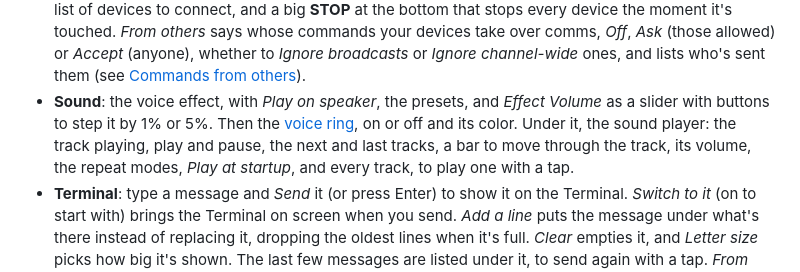
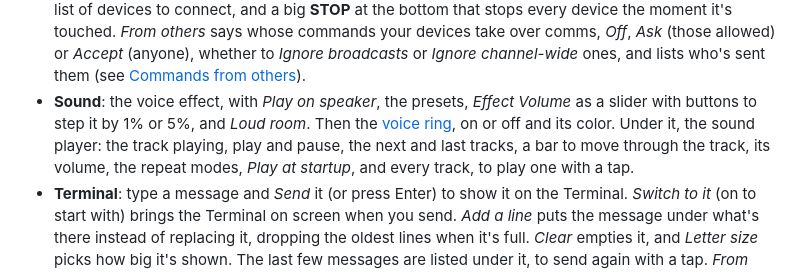
Before and after one commit to rcat3/DroneLab, a Markdown page: docs/features/phone-remote.md, the part around the change. GitHub-like rendering.

```diff
--- a/docs/features/phone-remote.md
+++ b/docs/features/phone-remote.md
@@ -13,7 +13,7 @@ The page has five tabs:
 
 - **Screen**: what's on the display now, with arrows to step through every page.  Under them, the [Visualizer](visualizer.md)'s styles, to switch to one and show it.  Then every feature's pages are listed, to jump straight to one.
 - **Toys**: a slider for each motor of each connected device, the patterns and their speed, the reactions, a list of devices to connect, and a big **STOP** at the bottom that stops every device the moment it's touched.  *From others* says whose commands your devices take over comms, *Off*, *Ask* (those allowed) or *Accept* (anyone), whether to *Ignore broadcasts* or *Ignore channel-wide* ones, and lists who's sent them (see [Commands from others](lovense.md#commands-from-others)).
-- **Sound**: the voice effect, with *Play on speaker*, the presets, and *Effect Volume* as a slider with buttons to step it by 1% or 5%.  Then the [voice ring](voice-ring.md), on or off and its color.  Under it, the sound player: the track playing, play and pause, the next and last tracks, a bar to move through the track, its volume, the repeat modes, *Play at startup*, and every track, to play one with a tap.
+- **Sound**: the voice effect, with *Play on speaker*, the presets, *Effect Volume* as a slider with buttons to step it by 1% or 5%, and *Loud room*.  Then the [voice ring](voice-ring.md), on or off and its color.  Under it, the sound player: the track playing, play and pause, the next and last tracks, a bar to move through the track, its volume, the repeat modes, *Play at startup*, and every track, to play one with a tap.
 - **Terminal**: type a message and *Send* it (or press Enter) to show it on the Terminal.  *Switch to it* (on to start with) brings the Terminal on screen when you send.  *Add a line* puts the message under what's there instead of replacing it, dropping the oldest lines when it's full.  *Clear* empties it, and *Letter size* picks how big it's shown.  The last few messages are listed under it, to send again with a tap.  *From others* says who may put words on it over comms, *Off*, *Ask* or *Accept*, and which to ignore (see [Messages from others](terminal.md#messages-from-others)).
 - **Setup**, always the last tab: the display's [Settings](settings.md).  The battery's charge and how long the display's been on, then the brightness, the rotation, and what it shows at startup, and *Start at power-up* for the remote itself (see below).  The Battery Log and switching the WiFi Hotspot Remote off are only on the display: so nobody can forget the board's battery curve, or turn the remote off from under the phones.
 
```
Also changed, not shown: docs/features/voice-effects.md (+14 -1 lines), docs/images/screens/voice_effect_volume.png, 9 other files.
